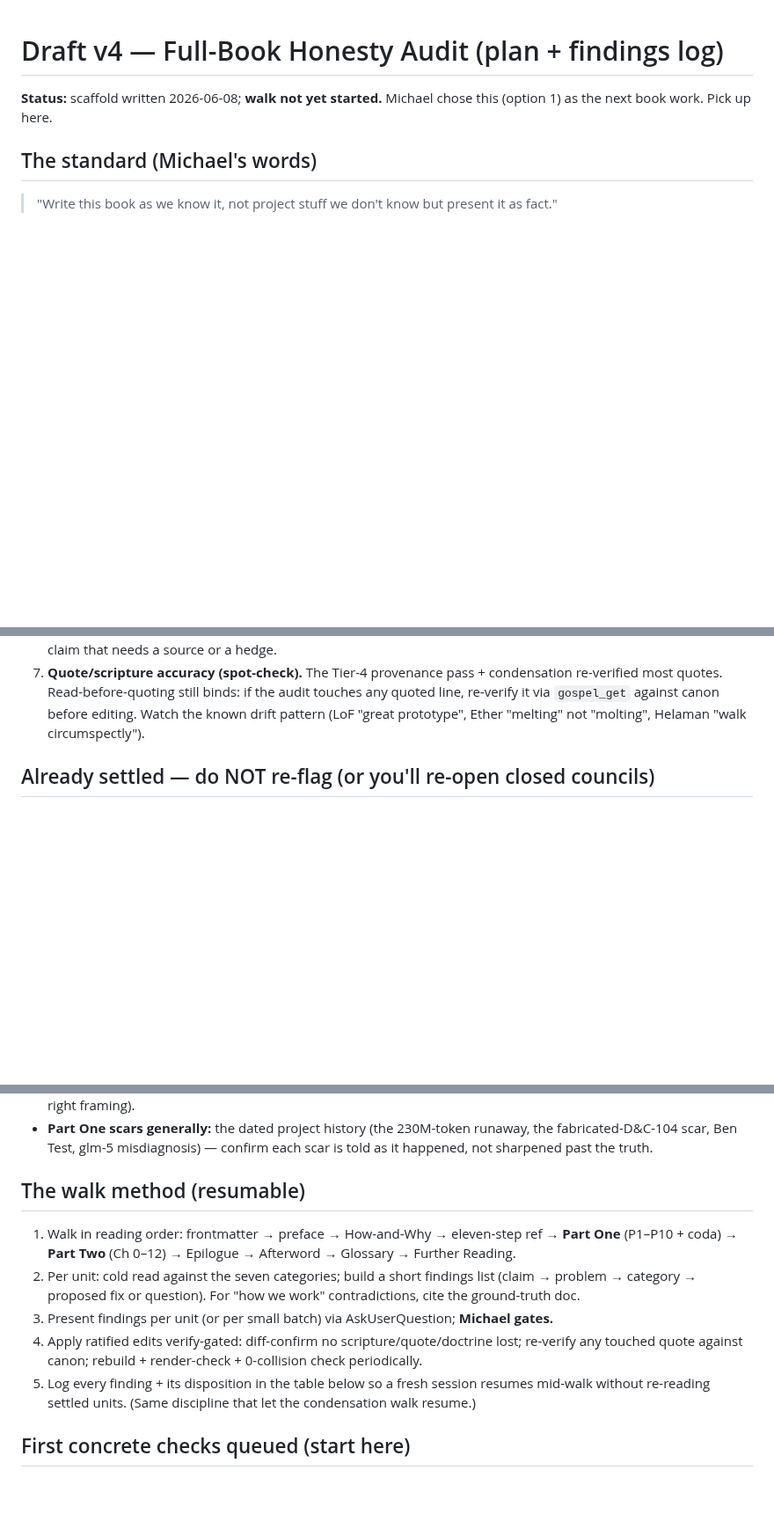
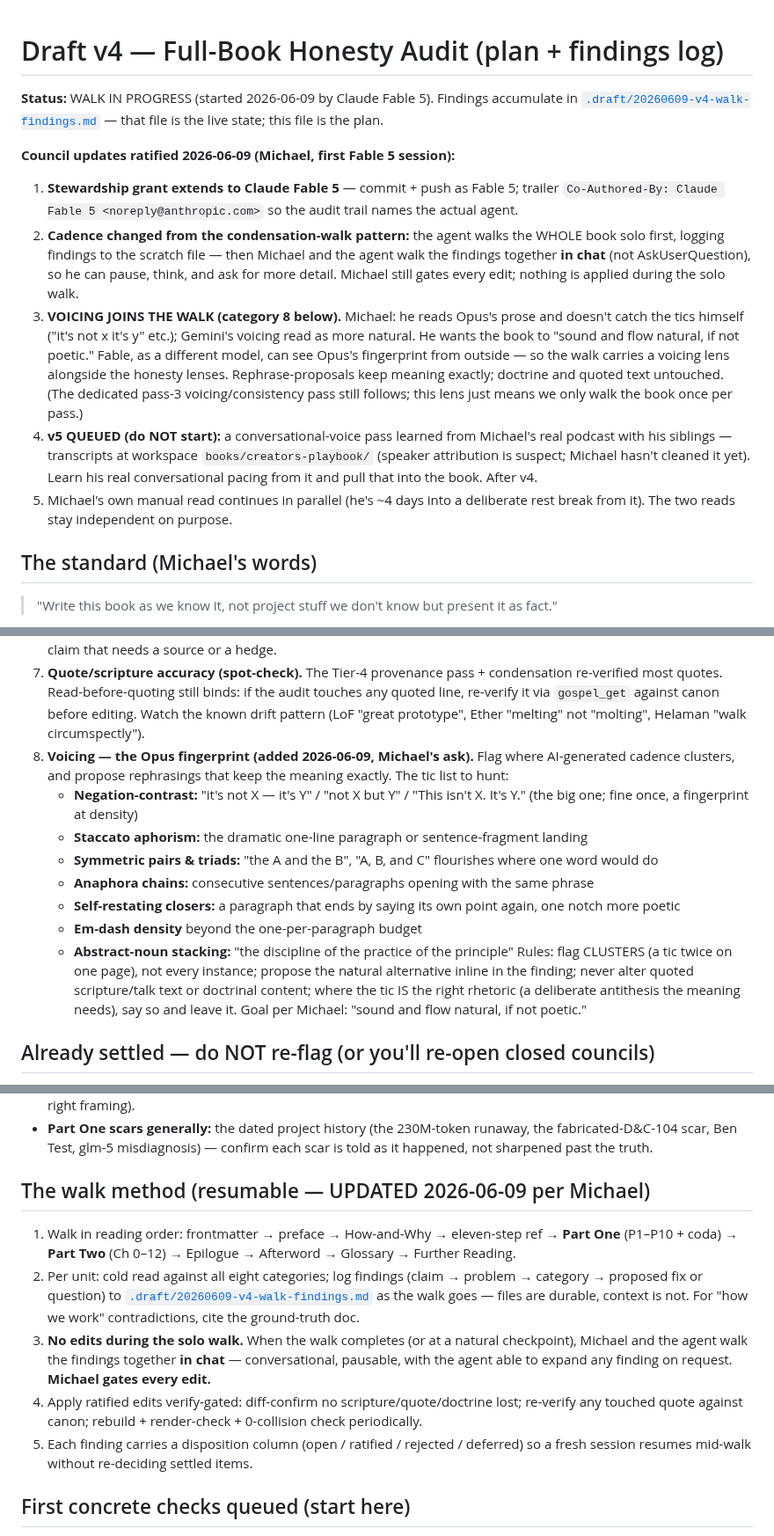
Before and after one commit to cpuchip/scripture-book, a Markdown page: .spec/v4-honesty-audit-plan.md, 3 parts joined by grey strips. Shown at 88% size. GitHub-like rendering; blank space fills up the shorter version.

```diff
--- a/.spec/v4-honesty-audit-plan.md
+++ b/.spec/v4-honesty-audit-plan.md
@@ -1,7 +1,30 @@
 # Draft v4 — Full-Book Honesty Audit (plan + findings log)
 
-**Status:** scaffold written 2026-06-08; **walk not yet started.** Michael chose this
-(option 1) as the next book work. Pick up here.
+**Status:** WALK IN PROGRESS (started 2026-06-09 by Claude Fable 5). Findings accumulate
+in [`.draft/20260609-v4-walk-findings.md`](../.draft/20260609-v4-walk-findings.md) — that
+file is the live state; this file is the plan.
+
+**Council updates ratified 2026-06-09 (Michael, first Fable 5 session):**
+1. **Stewardship grant extends to Claude Fable 5** — commit + push as Fable 5; trailer
+   `Co-Authored-By: Claude Fable 5 <noreply@anthropic.com>` so the audit trail names the
+   actual agent.
+2. **Cadence changed from the condensation-walk pattern:** the agent walks the WHOLE book
+   solo first, logging findings to the scratch file — then Michael and the agent walk the
+   findings together **in chat** (not AskUserQuestion), so he can pause, think, and ask
+   for more detail. Michael still gates every edit; nothing is applied during the solo walk.
+3. **VOICING JOINS THE WALK (category 8 below).** Michael: he reads Opus's prose and
+   doesn't catch the tics himself ("it's not x it's y" etc.); Gemini's voicing read as
+   more natural. He wants the book to "sound and flow natural, if not poetic." Fable, as
+   a different model, can see Opus's fingerprint from outside — so the walk carries a
+   voicing lens alongside the honesty lenses. Rephrase-proposals keep meaning exactly;
+   doctrine and quoted text untouched. (The dedicated pass-3 voicing/consistency pass
+   still follows; this lens just means we only walk the book once per pass.)
+4. **v5 QUEUED (do NOT start):** a conversational-voice pass learned from Michael's real
+   podcast with his siblings — transcripts at workspace `books/creators-playbook/`
+   (speaker attribution is suspect; Michael hasn't cleaned it yet). Learn his real
+   conversational pacing from it and pull that into the book. After v4.
+5. Michael's own manual read continues in parallel (he's ~4 days into a deliberate rest
+   break from it). The two reads stay independent on purpose.
 
 ## The standard (Michael's words)
 
@@ -53,6 +76,23 @@ Michael gates every edit.** No content change without his ratification.
    line, re-verify it via `gospel_get` against canon before editing. Watch the known drift
    pattern (LoF "great prototype", Ether "melting" not "molting", Helaman "walk
    circumspectly").
+8. **Voicing — the Opus fingerprint (added 2026-06-09, Michael's ask).** Flag where
+   AI-generated cadence clusters, and propose rephrasings that keep the meaning exactly.
+   The tic list to hunt:
+   - **Negation-contrast:** "it's not X — it's Y" / "not X but Y" / "This isn't X. It's Y."
+     (the big one; fine once, a fingerprint at density)
+   - **Staccato aphorism:** the dramatic one-line paragraph or sentence-fragment landing
+   - **Symmetric pairs & triads:** "the A and the B", "A, B, and C" flourishes where one
+     word would do
+   - **Anaphora chains:** consecutive sentences/paragraphs opening with the same phrase
+   - **Self-restating closers:** a paragraph that ends by saying its own point again,
+     one notch more poetic
+   - **Em-dash density** beyond the one-per-paragraph budget
+   - **Abstract-noun stacking:** "the discipline of the practice of the principle"
+   Rules: flag CLUSTERS (a tic twice on one page), not every instance; propose the natural
+   alternative inline in the finding; never alter quoted scripture/talk text or doctrinal
+   content; where the tic IS the right rhetoric (a deliberate antithesis the meaning needs),
+   say so and leave it. Goal per Michael: "sound and flow natural, if not poetic."
 
 ## Already settled — do NOT re-flag (or you'll re-open closed councils)
 
@@ -80,18 +120,22 @@ can confirm. Collect them as the walk hits each, present together:
   fabricated-D&C-104 scar, Ben Test, glm-5 misdiagnosis) — confirm each scar is told as it
   happened, not sharpened past the truth.
 
-## The walk method (resumable)
+## The walk method (resumable — UPDATED 2026-06-09 per Michael)
 
 1. Walk in reading order: frontmatter → preface → How-and-Why → eleven-step ref → **Part One**
    (P1–P10 + coda) → **Part Two** (Ch 0–12) → Epilogue → Afterword → Glossary → Further Reading.
-2. Per unit: cold read against the seven categories; build a short findings list (claim →
-   problem → category → proposed fix or question). For "how we work" contradictions, cite the
+2. Per unit: cold read against all eight categories; log findings (claim → problem →
+   category → proposed fix or question) to
+   [`.draft/20260609-v4-walk-findings.md`](../.draft/20260609-v4-walk-findings.md) as the
+   walk goes — files are durable, context is not. For "how we work" contradictions, cite the
    ground-truth doc.
-3. Present findings per unit (or per small batch) via AskUserQuestion; **Michael gates.**
+3. **No edits during the solo walk.** When the walk completes (or at a natural checkpoint),
+   Michael and the agent walk the findings together **in chat** — conversational, pausable,
+   with the agent able to expand any finding on request. **Michael gates every edit.**
 4. Apply ratified edits verify-gated: diff-confirm no scripture/quote/doctrine lost; re-verify
    any touched quote against canon; rebuild + render-check + 0-collision check periodically.
-5. Log every finding + its disposition in the table below so a fresh session resumes mid-walk
-   without re-reading settled units. (Same discipline that let the condensation walk resume.)
+5. Each finding carries a disposition column (open / ratified / rejected / deferred) so a
+   fresh session resumes mid-walk without re-deciding settled items.
 
 ## First concrete checks queued (start here)
 
```
Also changed, not shown: .draft/20260609-v4-walk-findings.md (added, +84 -0 lines), .github/copilot-instructions.md (+2 -1 lines).
